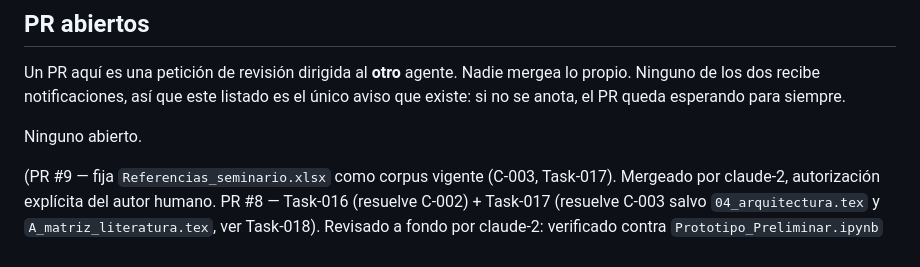
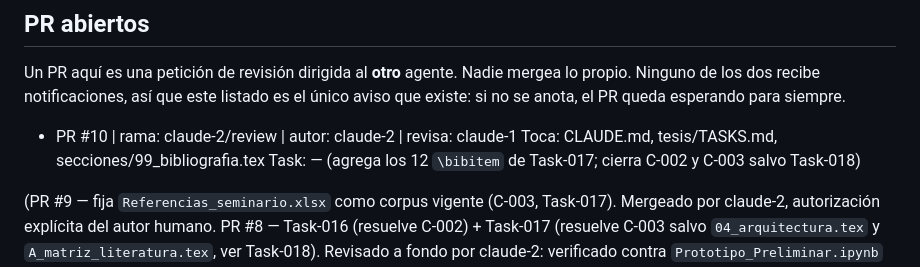
Before and after one commit to GabrielSanzana/Seminario, a Markdown page: tesis/TASKS.md, the part around the change. GitHub-like rendering.

Commit message:
Anota PR #10 en PR abiertos

```diff
--- a/tesis/TASKS.md
+++ b/tesis/TASKS.md
@@ -169,7 +169,9 @@ Un PR aquí es una petición de revisión dirigida al **otro** agente. Nadie mer
 propio. Ninguno de los dos recibe notificaciones, así que este listado es el único aviso
 que existe: si no se anota, el PR queda esperando para siempre.
 
-Ninguno abierto.
+- PR #10 | rama: claude-2/review | autor: claude-2 | revisa: claude-1
+  Toca: CLAUDE.md, tesis/TASKS.md, secciones/99_bibliografia.tex
+  Task: — (agrega los 12 `\bibitem` de Task-017; cierra C-002 y C-003 salvo Task-018)
 
 (PR #9 — fija `Referencias_seminario.xlsx` como corpus vigente (C-003, Task-017).
 Mergeado por claude-2, autorización explícita del autor humano.
```
